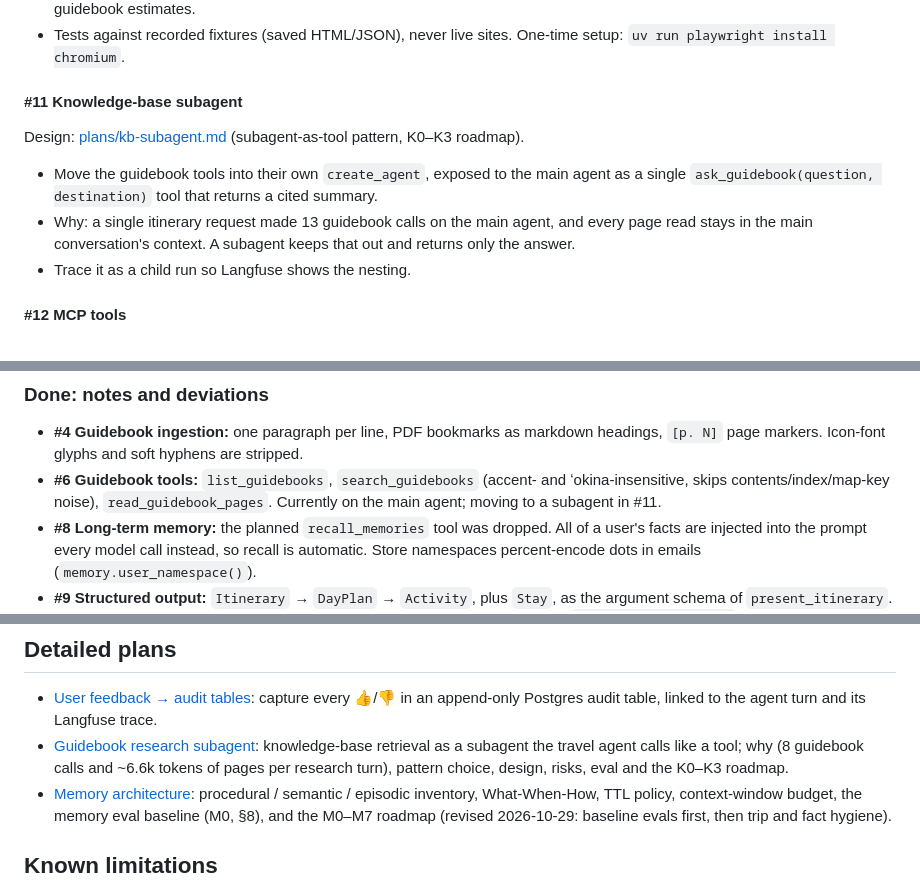
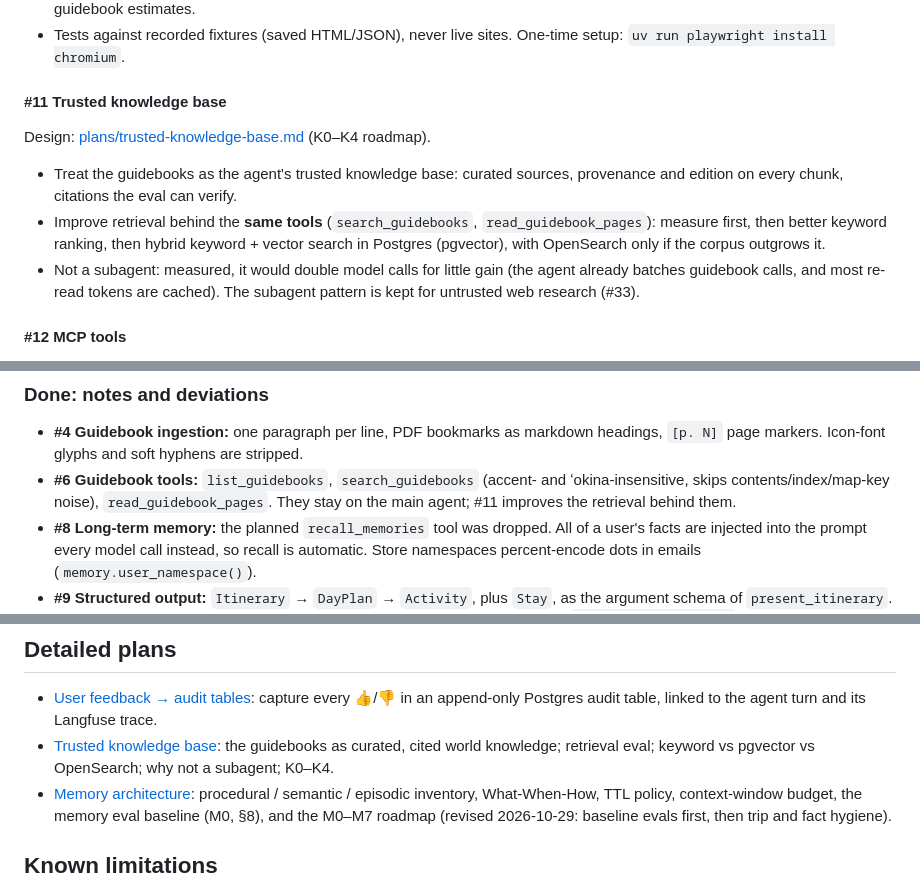
Before and after one commit to stoicdataguy/asktravel-agent-harness, a Markdown page: docs/PLAN.md, 3 parts joined by grey strips. Rendered like a GitHub page.

```diff
--- a/docs/PLAN.md
+++ b/docs/PLAN.md
@@ -103,13 +103,16 @@ Open WebUI (:3000) ── OpenAI-compatible HTTP + X-OpenWebUI-User-Email / -Cha
 - Tests against recorded fixtures (saved HTML/JSON), never live sites. One-time setup:
   `uv run playwright install chromium`.
 
-#### #11 Knowledge-base subagent
-Design: [plans/kb-subagent.md](plans/kb-subagent.md) (subagent-as-tool pattern, K0–K3 roadmap).
-- Move the guidebook tools into their own `create_agent`, exposed to the main agent as a single
-  `ask_guidebook(question, destination)` tool that returns a cited summary.
-- Why: a single itinerary request made 13 guidebook calls on the main agent, and every page read
-  stays in the main conversation's context. A subagent keeps that out and returns only the answer.
-- Trace it as a child run so Langfuse shows the nesting.
+#### #11 Trusted knowledge base
+Design: [plans/trusted-knowledge-base.md](plans/trusted-knowledge-base.md) (K0–K4 roadmap).
+- Treat the guidebooks as the agent's trusted knowledge base: curated sources, provenance and
+  edition on every chunk, citations the eval can verify.
+- Improve retrieval behind the **same tools** (`search_guidebooks`, `read_guidebook_pages`):
+  measure first, then better keyword ranking, then hybrid keyword + vector search in Postgres
+  (pgvector), with OpenSearch only if the corpus outgrows it.
+- Not a subagent: measured, it would double model calls for little gain (the agent already
+  batches guidebook calls, and most re-read tokens are cached). The subagent pattern is kept for
+  untrusted web research (#33).
 
 #### #12 MCP tools
 - Load servers from an `mcp.json` file via `langchain-mcp-adapters` (`MultiServerMCPClient`) at
@@ -132,8 +135,8 @@ worth doing even before any deployment.
 - **#4 Guidebook ingestion:** one paragraph per line, PDF bookmarks as markdown headings, `[p. N]`
   page markers. Icon-font glyphs and soft hyphens are stripped.
 - **#6 Guidebook tools:** `list_guidebooks`, `search_guidebooks` (accent- and ʻokina-insensitive,
-  skips contents/index/map-key noise), `read_guidebook_pages`. Currently on the main agent;
-  moving to a subagent in #11.
+  skips contents/index/map-key noise), `read_guidebook_pages`. They stay on the main agent; #11
+  improves the retrieval behind them.
 - **#8 Long-term memory:** the planned `recall_memories` tool was dropped. All of a user's facts
   are injected into the prompt every model call instead, so recall is automatic. Store
   namespaces percent-encode dots in emails (`memory.user_namespace()`).
@@ -279,9 +282,8 @@ likely dominate: a tool-heavy itinerary run is 15+ model calls.
 
 - [User feedback → audit tables](plans/feedback-audit.md): capture every 👍/👎 in an append-only
   Postgres audit table, linked to the agent turn and its Langfuse trace.
-- [Guidebook research subagent](plans/kb-subagent.md): knowledge-base retrieval as a subagent the
-  travel agent calls like a tool; why (8 guidebook calls and ~6.6k tokens of pages per research
-  turn), pattern choice, design, risks, eval and the K0–K3 roadmap.
+- [Trusted knowledge base](plans/trusted-knowledge-base.md): the guidebooks as curated, cited
+  world knowledge; retrieval eval; keyword vs pgvector vs OpenSearch; why not a subagent; K0–K4.
 - [Memory architecture](plans/memory-architecture.md): procedural / semantic / episodic inventory,
   What-When-How, TTL policy, context-window budget, the memory eval baseline (M0, §8), and the
   M0–M7 roadmap (revised 2026-10-29:
```
Also changed, not shown: other parts of docs/PLAN.md (+4 -4 lines), docs/plans/kb-subagent.md (deleted, +0 -185 lines), docs/plans/trusted-knowledge-base.md (added, +186 -0 lines).
